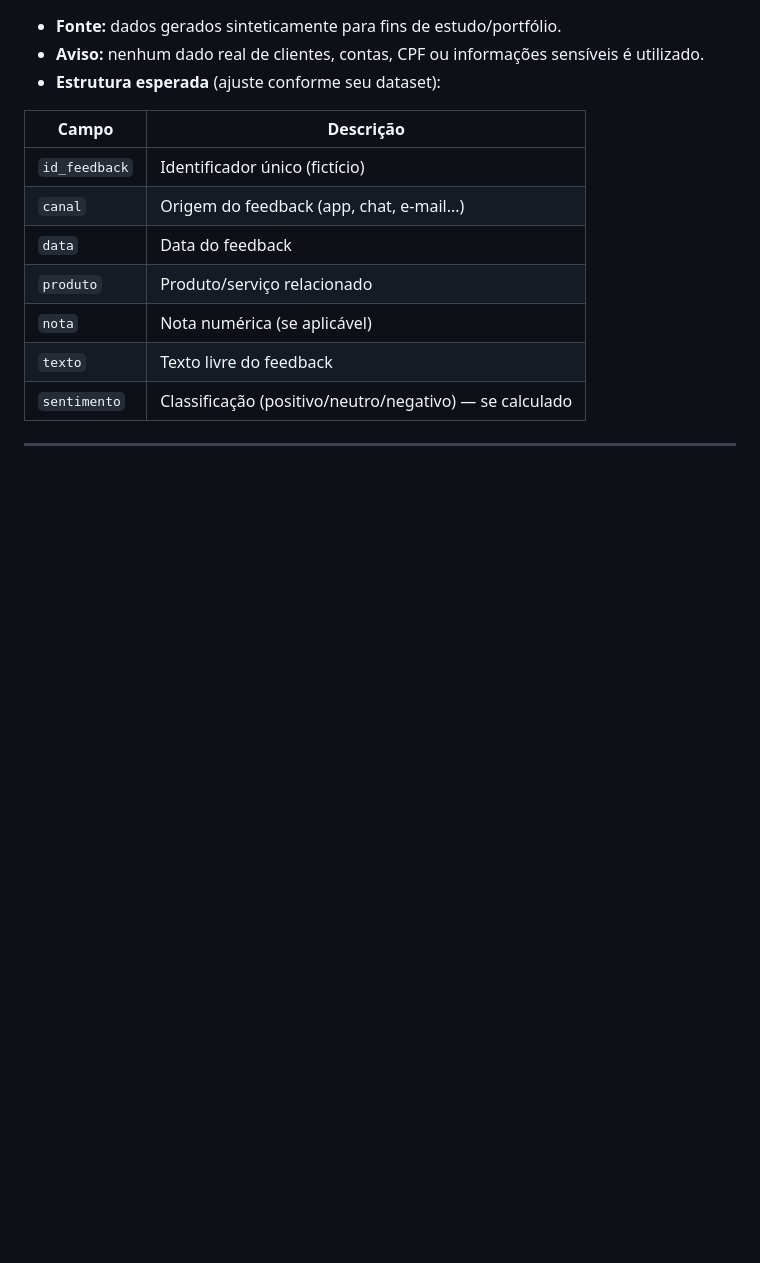
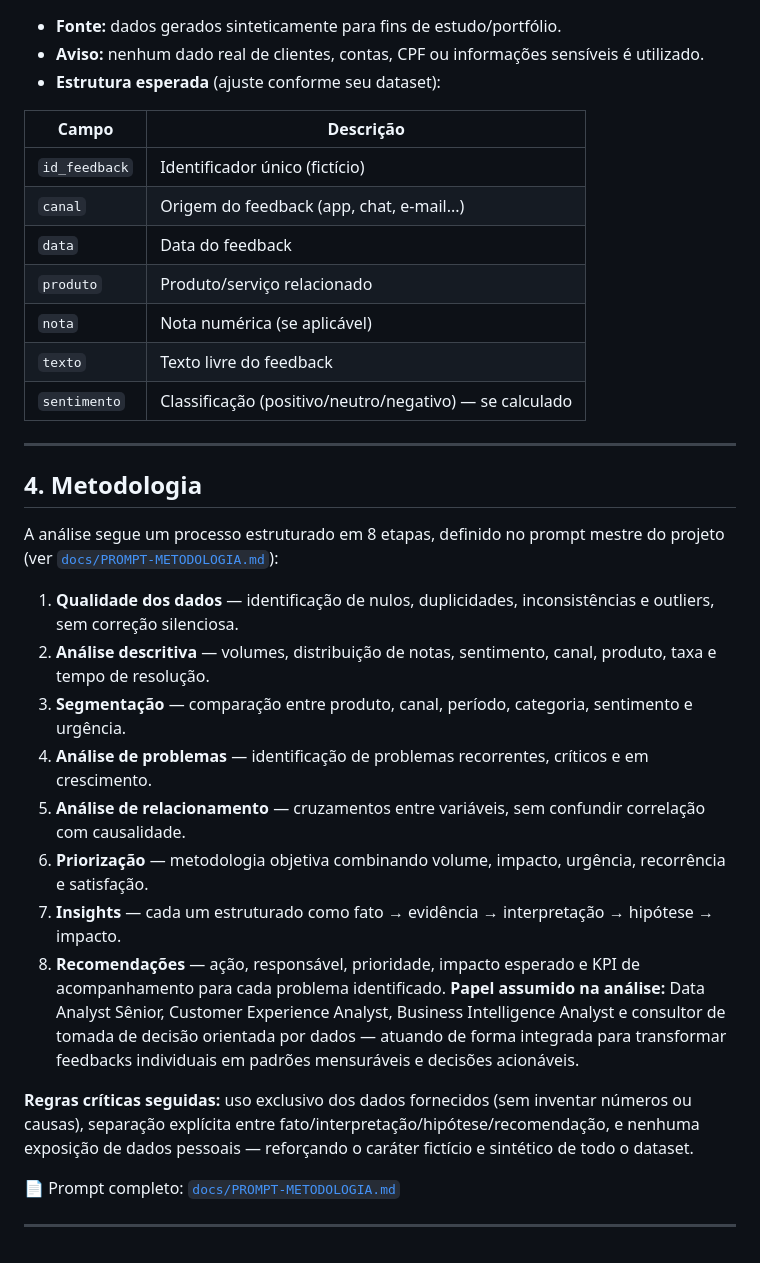
Before and after one commit to gustavfreitas/feedback-bancario, a Markdown page: README.md, the part around the change. Drawn GitHub-style; blank space fills up the shorter version.

Commit message:
Adicionando Seção de Metodologia
Added a methodology section outlining the structured analysis process in 8 steps, including data quality, descriptive analysis, segmentation, and recommendations.

```diff
--- a/README.md
+++ b/README.md
@@ -100,3 +100,23 @@ recomendações claramente separadas de hipóteses.
 | `sentimento` | Classificação (positivo/neutro/negativo) — se calculado |
 
 ---
+
+## 4. Metodologia
+
+A análise segue um processo estruturado em 8 etapas, definido no prompt mestre do projeto (ver [`docs/PROMPT-METODOLOGIA.md`](docs/PROMPT-METODOLOGIA.md)):
+
+1. **Qualidade dos dados** — identificação de nulos, duplicidades, inconsistências e outliers, sem correção silenciosa.
+2. **Análise descritiva** — volumes, distribuição de notas, sentimento, canal, produto, taxa e tempo de resolução.
+3. **Segmentação** — comparação entre produto, canal, período, categoria, sentimento e urgência.
+4. **Análise de problemas** — identificação de problemas recorrentes, críticos e em crescimento.
+5. **Análise de relacionamento** — cruzamentos entre variáveis, sem confundir correlação com causalidade.
+6. **Priorização** — metodologia objetiva combinando volume, impacto, urgência, recorrência e satisfação.
+7. **Insights** — cada um estruturado como fato → evidência → interpretação → hipótese → impacto.
+8. **Recomendações** — ação, responsável, prioridade, impacto esperado e KPI de acompanhamento para cada problema identificado.
+**Papel assumido na análise:** Data Analyst Sênior, Customer Experience Analyst, Business Intelligence Analyst e consultor de tomada de decisão orientada por dados — atuando de forma integrada para transformar feedbacks individuais em padrões mensuráveis e decisões acionáveis.
+
+**Regras críticas seguidas:** uso exclusivo dos dados fornecidos (sem inventar números ou causas), separação explícita entre fato/interpretação/hipótese/recomendação, e nenhuma exposição de dados pessoais — reforçando o caráter fictício e sintético de todo o dataset.
+
+📄 Prompt completo: [`docs/PROMPT-METODOLOGIA.md`](docs/PROMPT-METODOLOGIA.md)
+
+---
```
